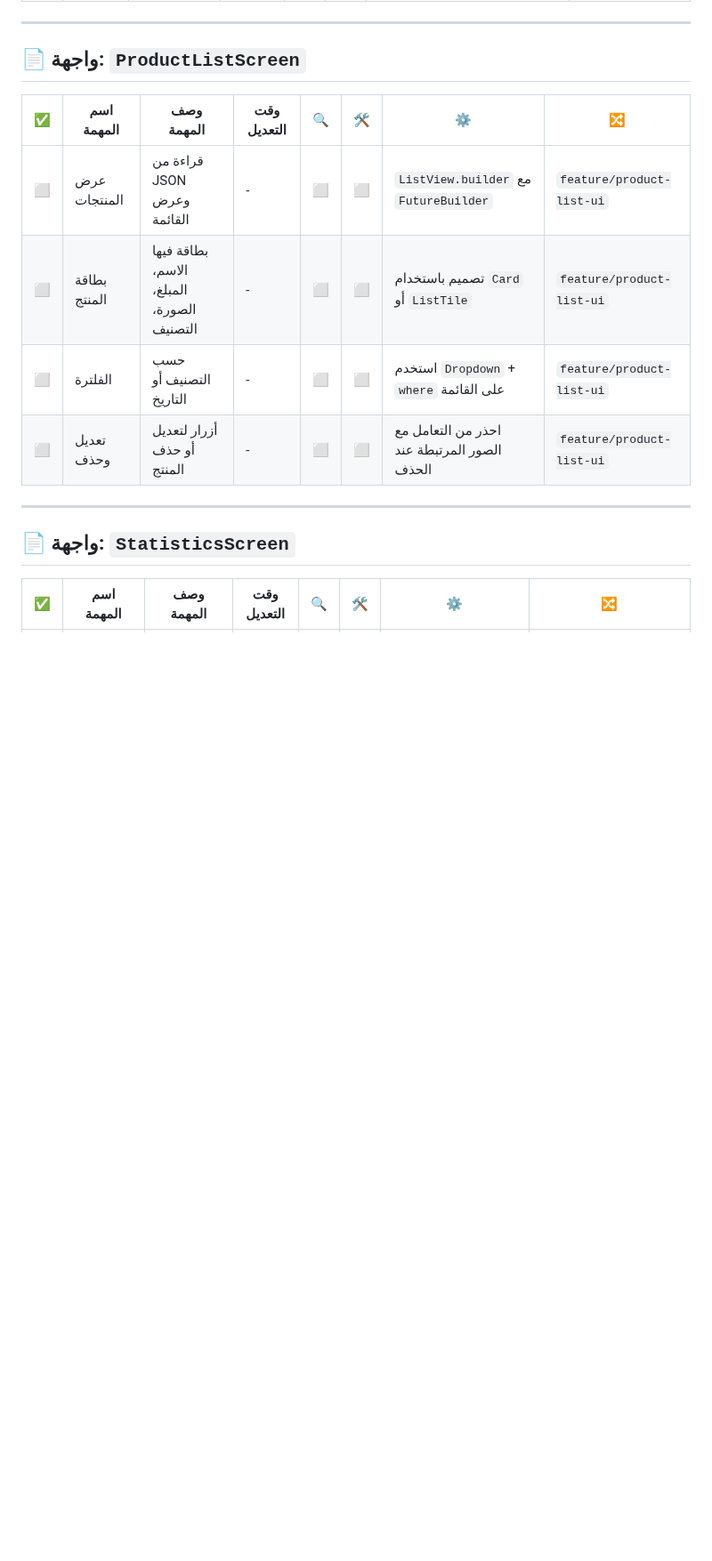
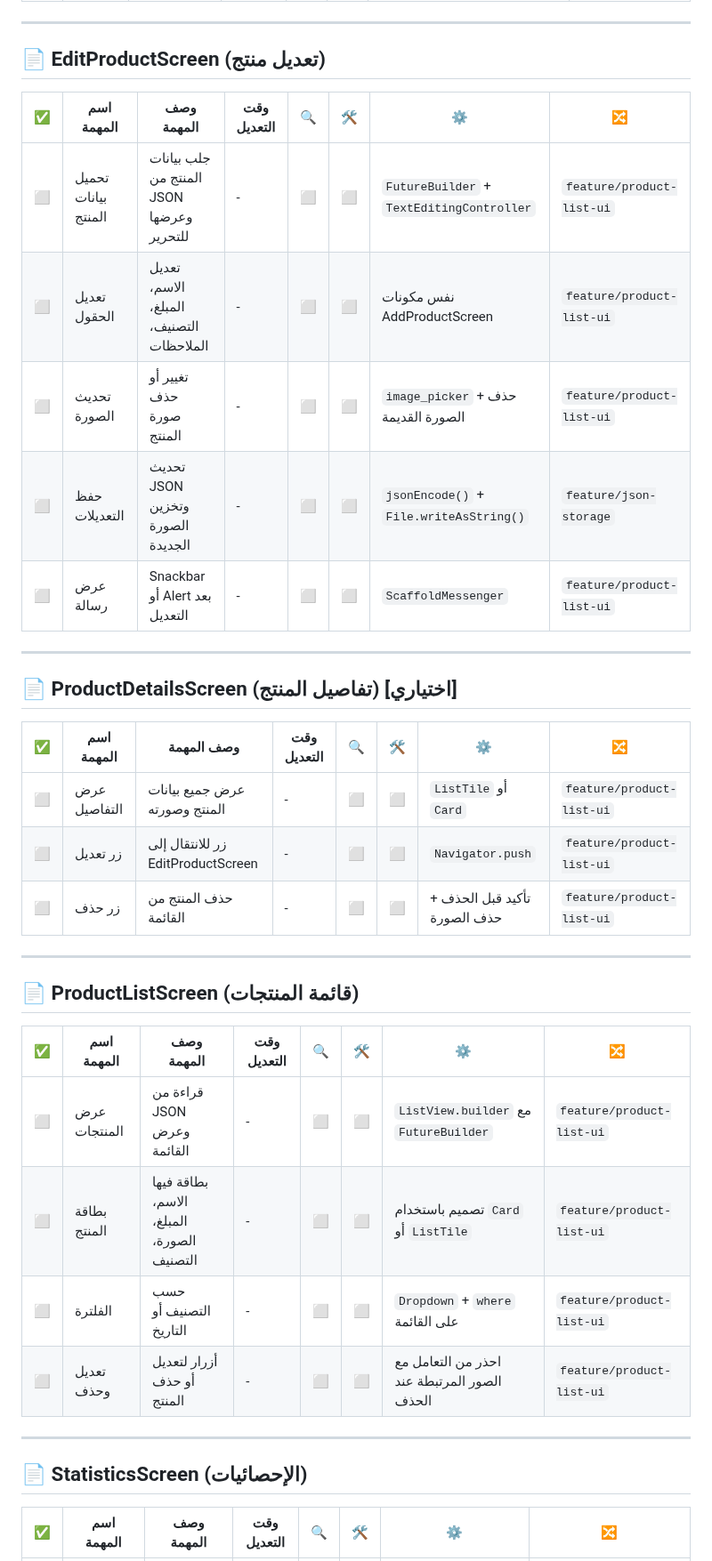
Before and after one commit to LakhalNasser/daily_expense_tracker, a Markdown page: project_tasks_checklist.md, the part around one of its changes. Shown at 89% size. Rendered like a GitHub page; blank space fills up the shorter version.

```diff
--- a/project_tasks_checklist.md
+++ b/project_tasks_checklist.md
@@ -62,18 +84,40 @@ MainScreen (الرئيسية)
 
 ---
 
-## 📄 واجهة: `ProductListScreen`
+## 📄 EditProductScreen (تعديل منتج)
+
+| ✅  | اسم المهمة         | وصف المهمة                                 | وقت التعديل | 🔍 | 🛠️ | ⚙️                                                    | 🔀                        |
+| -- | ------------------ | ------------------------------------------ | ----------- | -- | --- | ----------------------------------------------------- | ------------------------- |
+| ⬜️ | تحميل بيانات المنتج | جلب بيانات المنتج من JSON وعرضها للتحرير   | -           | ⬜️ | ⬜️  | `FutureBuilder` + `TextEditingController`             | `feature/product-list-ui` |
+| ⬜️ | تعديل الحقول       | تعديل الاسم، المبلغ، التصنيف، الملاحظات    | -           | ⬜️ | ⬜️  | نفس مكونات AddProductScreen                           | `feature/product-list-ui` |
+| ⬜️ | تحديث الصورة       | تغيير أو حذف صورة المنتج                   | -           | ⬜️ | ⬜️  | `image_picker` + حذف الصورة القديمة                   | `feature/product-list-ui` |
+| ⬜️ | حفظ التعديلات      | تحديث JSON وتخزين الصورة الجديدة           | -           | ⬜️ | ⬜️  | `jsonEncode()` + `File.writeAsString()`               | `feature/json-storage`    |
+| ⬜️ | عرض رسالة          | Snackbar أو Alert بعد التعديل              | -           | ⬜️ | ⬜️  | `ScaffoldMessenger`                                   | `feature/product-list-ui` |
+
+---
+
+## 📄 ProductDetailsScreen (تفاصيل المنتج) [اختياري]
+
+| ✅  | اسم المهمة      | وصف المهمة                        | وقت التعديل | 🔍 | 🛠️ | ⚙️                                 | 🔀                        |
+| -- | --------------- | --------------------------------- | ----------- | -- | --- | ---------------------------------- | ------------------------- |
+| ⬜️ | عرض التفاصيل    | عرض جميع بيانات المنتج وصورته      | -           | ⬜️ | ⬜️  | `ListTile` أو `Card`               | `feature/product-list-ui` |
+| ⬜️ | زر تعديل        | زر للانتقال إلى EditProductScreen | -           | ⬜️ | ⬜️  | `Navigator.push`                   | `feature/product-list-ui` |
+| ⬜️ | زر حذف          | حذف المنتج من القائمة              | -           | ⬜️ | ⬜️  | تأكيد قبل الحذف + حذف الصورة       | `feature/product-list-ui` |
+
+---
+
+## 📄 ProductListScreen (قائمة المنتجات)
 
 | ✅  | اسم المهمة   | وصف المهمة                                | وقت التعديل | 🔍 | 🛠️ | ⚙️                                          | 🔀                        |
 | -- | ------------ | ----------------------------------------- | ----------- | -- | --- | ------------------------------------------- | ------------------------- |
 | ⬜️ | عرض المنتجات | قراءة من JSON وعرض القائمة                | -           | ⬜️ | ⬜️  | `ListView.builder` مع `FutureBuilder`       | `feature/product-list-ui` |
 | ⬜️ | بطاقة المنتج | بطاقة فيها الاسم، المبلغ، الصورة، التصنيف | -           | ⬜️ | ⬜️  | تصميم باستخدام `Card` أو `ListTile`         | `feature/product-list-ui` |
-| ⬜️ | الفلترة      | حسب التصنيف أو التاريخ                    | -           | ⬜️ | ⬜️  | استخدم `Dropdown` + `where` على القائمة     | `feature/product-list-ui` |
+| ⬜️ | الفلترة      | حسب التصنيف أو التاريخ                    | -           | ⬜️ | ⬜️  | `Dropdown` + `where` على القائمة            | `feature/product-list-ui` |
 | ⬜️ | تعديل وحذف   | أزرار لتعديل أو حذف المنتج                | -           | ⬜️ | ⬜️  | احذر من التعامل مع الصور المرتبطة عند الحذف | `feature/product-list-ui` |
 
 ---
 
-## 📄 واجهة: `StatisticsScreen`
+## 📄 StatisticsScreen (الإحصائيات)
 
 | ✅  | اسم المهمة | وصف المهمة                     | وقت التعديل | 🔍 | 🛠️ | ⚙️                                | 🔀                      |
 | -- | ---------- | ------------------------------ | ----------- | -- | --- | --------------------------------- | ----------------------- |
```
Also changed, not shown: other parts of project_tasks_checklist.md (+45 -18 lines).
